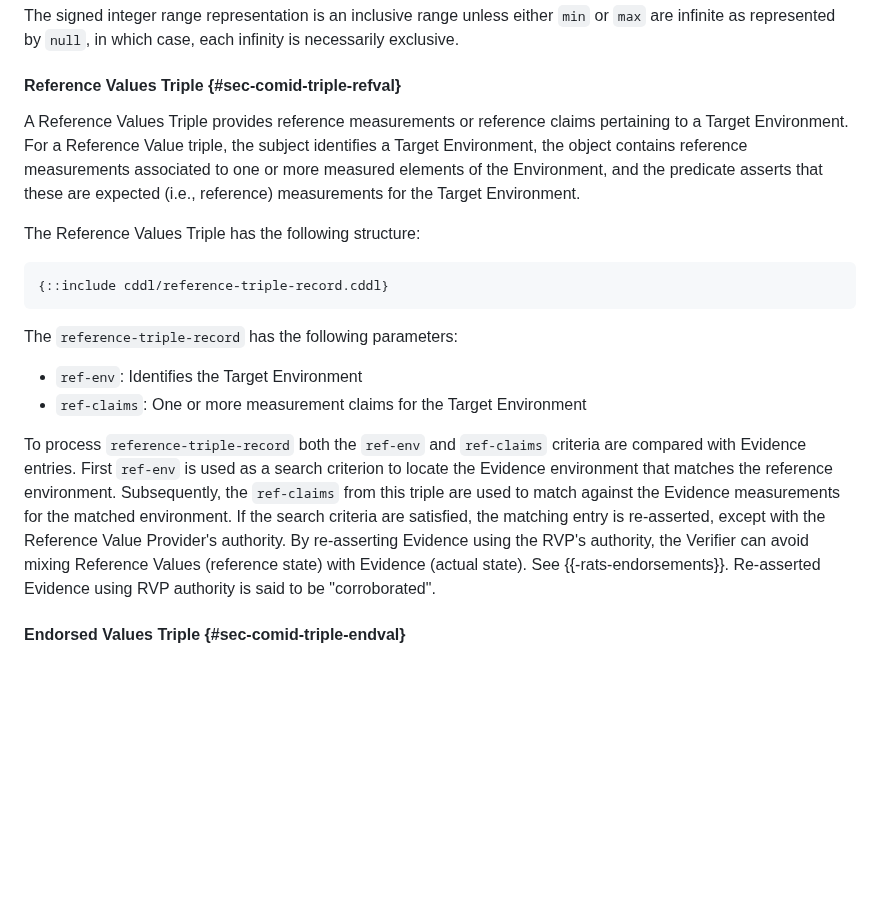
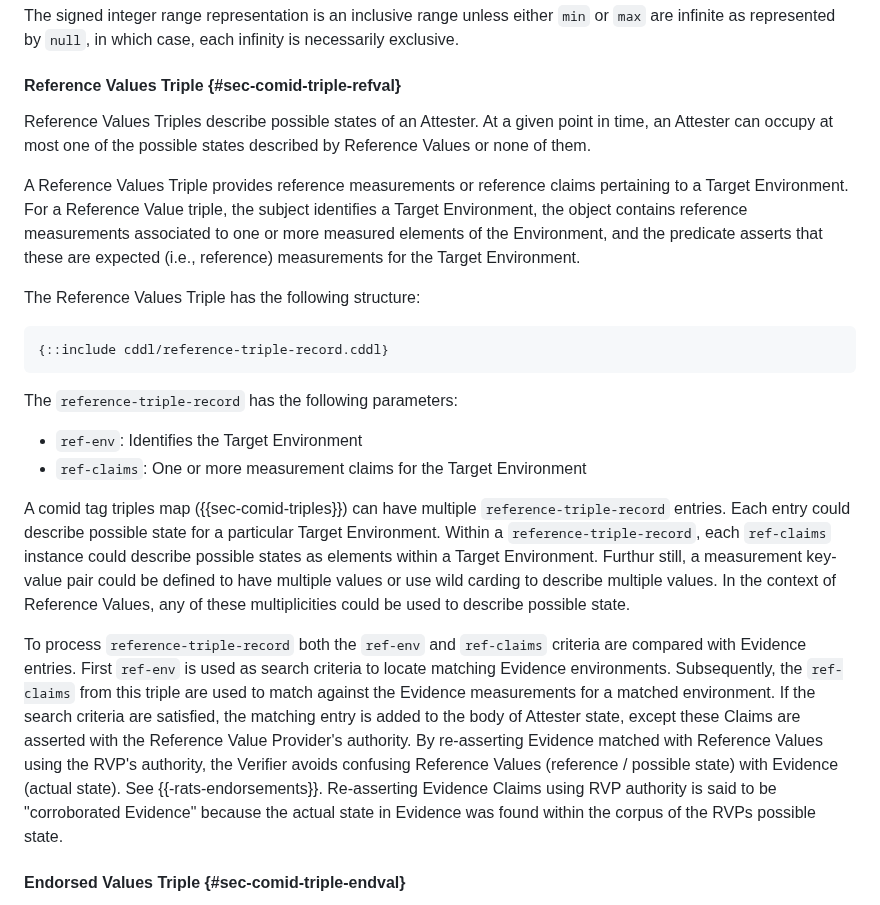
Before and after one commit to ietf-rats-wg/draft-ietf-rats-corim, a Markdown page: draft-ietf-rats-corim.md, the part around the change. Rendered like a GitHub page; blank space fills up the shorter version.

Commit message:
Addressed issue 442
Reworded section 5.1.4.2 to better clarify the scope of how possible state could be represented in reference values for reference-triple-record and reference-triples.

```diff
--- a/draft-ietf-rats-corim.md
+++ b/draft-ietf-rats-corim.md
@@ -1311,6 +1311,9 @@ The signed integer range representation is an inclusive range unless either `min
 
 #### Reference Values Triple {#sec-comid-triple-refval}
 
+Reference Values Triples describe possible states of an Attester.
+At a given point in time, an Attester can occupy at most one of the possible states described by Reference Values or none of them.
+
 A Reference Values Triple provides reference measurements or reference claims pertaining to a Target Environment.
 For a Reference Value triple, the subject identifies a Target Environment, the object contains reference measurements associated to one or more measured elements of the Environment, and the predicate asserts that these are expected (i.e., reference) measurements for the Target Environment.
 
@@ -1325,13 +1328,20 @@ The `reference-triple-record` has the following parameters:
 * `ref-env`: Identifies the Target Environment
 * `ref-claims`: One or more measurement claims for the Target Environment
 
+A comid tag triples map ({{sec-comid-triples}}) can have multiple `reference-triple-record` entries.
+Each entry could describe possible state for a particular Target Environment.
+Within a `reference-triple-record`, each `ref-claims` instance could describe possible states as elements within a Target Environment.
+Furthur still, a measurement key-value pair could be defined to have multiple values or use wild carding to describe multiple values.
+In the context of Reference Values, any of these multiplicities could be used to describe possible state.
+
 To process `reference-triple-record` both the `ref-env` and `ref-claims` criteria are compared with Evidence entries.
-First `ref-env` is used as a search criterion to locate the Evidence environment that matches the reference environment.
-Subsequently, the `ref-claims` from this triple are used to match against the Evidence measurements for the matched environment.
-If the search criteria are satisfied, the matching entry is re-asserted, except with the Reference Value Provider's authority.
-By re-asserting Evidence using the RVP's authority, the Verifier can avoid mixing Reference Values (reference state) with Evidence (actual state).
+First `ref-env` is used as search criteria to locate matching Evidence environments.
+Subsequently, the `ref-claims` from this triple are used to match against the Evidence measurements for a matched environment.
+If the search criteria are satisfied, the matching entry is added to the body of Attester state, except these Claims are asserted with the Reference Value Provider's authority.
+By re-asserting Evidence matched with Reference Values using the RVP's authority, the Verifier avoids confusing Reference Values (reference / possible state) with Evidence (actual state).
 See {{-rats-endorsements}}.
-Re-asserted Evidence using RVP authority is said to be "corroborated".
+Re-asserting Evidence Claims using RVP authority is said to be "corroborated Evidence"
+because the actual state in Evidence was found within the corpus of the RVPs possible state.
 
 #### Endorsed Values Triple {#sec-comid-triple-endval}
 
```
